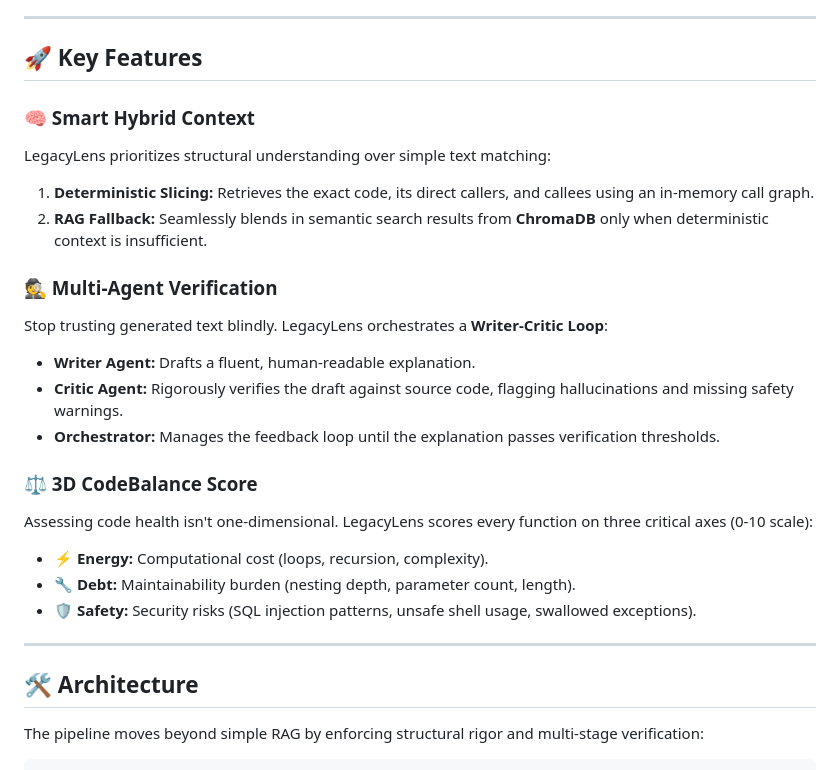
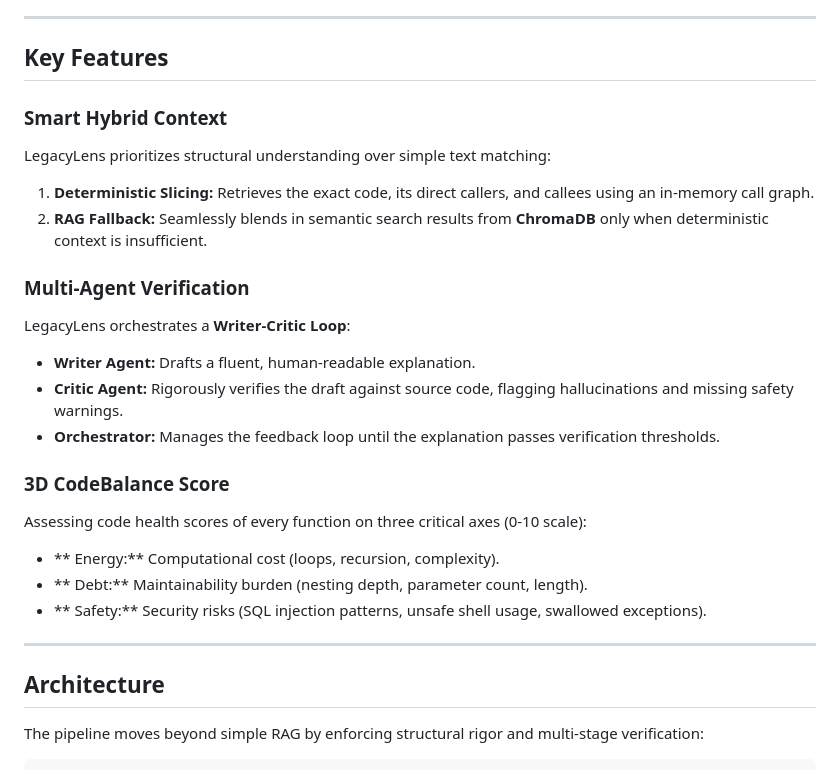
Before and after one commit to knaaps/LegacyLens, a Markdown page: README.md, the part around one of its changes. GitHub-like rendering.

```diff
--- a/README.md
+++ b/README.md
@@ -11,28 +11,28 @@
 
 ---
 
-## 🚀 Key Features
+##  Key Features
 
-### 🧠 Smart Hybrid Context
+###  Smart Hybrid Context
 LegacyLens prioritizes structural understanding over simple text matching:
 1.  **Deterministic Slicing:** Retrieves the exact code, its direct callers, and callees using an in-memory call graph.
 2.  **RAG Fallback:** Seamlessly blends in semantic search results from **ChromaDB** only when deterministic context is insufficient.
 
-### 🕵️ Multi-Agent Verification
-Stop trusting generated text blindly. LegacyLens orchestrates a **Writer-Critic Loop**:
+###  Multi-Agent Verification
+LegacyLens orchestrates a **Writer-Critic Loop**:
 -   **Writer Agent:** Drafts a fluent, human-readable explanation.
 -   **Critic Agent:** Rigorously verifies the draft against source code, flagging hallucinations and missing safety warnings.
 -   **Orchestrator:** Manages the feedback loop until the explanation passes verification thresholds.
 
-### ⚖️ 3D CodeBalance Score
-Assessing code health isn't one-dimensional. LegacyLens scores every function on three critical axes (0-10 scale):
--   **⚡ Energy:** Computational cost (loops, recursion, complexity).
--   **🔧 Debt:** Maintainability burden (nesting depth, parameter count, length).
--   **🛡️ Safety:** Security risks (SQL injection patterns, unsafe shell usage, swallowed exceptions).
+###  3D CodeBalance Score
+Assessing code health scores of every function on three critical axes (0-10 scale):
+-   ** Energy:** Computational cost (loops, recursion, complexity).
+-   ** Debt:** Maintainability burden (nesting depth, parameter count, length).
+-   ** Safety:** Security risks (SQL injection patterns, unsafe shell usage, swallowed exceptions).
 
 ---
 
-## 🛠️ Architecture
+##  Architecture
 
 The pipeline moves beyond simple RAG by enforcing structural rigor and multi-stage verification:
 
```
Also changed, not shown: other parts of README.md (+7 -7 lines).
